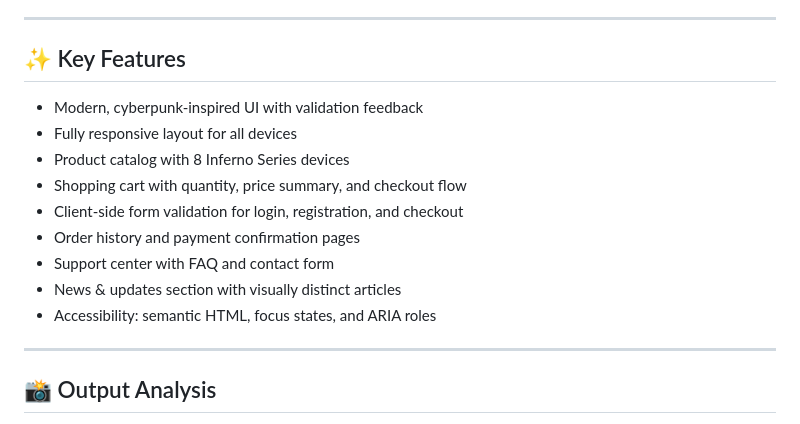
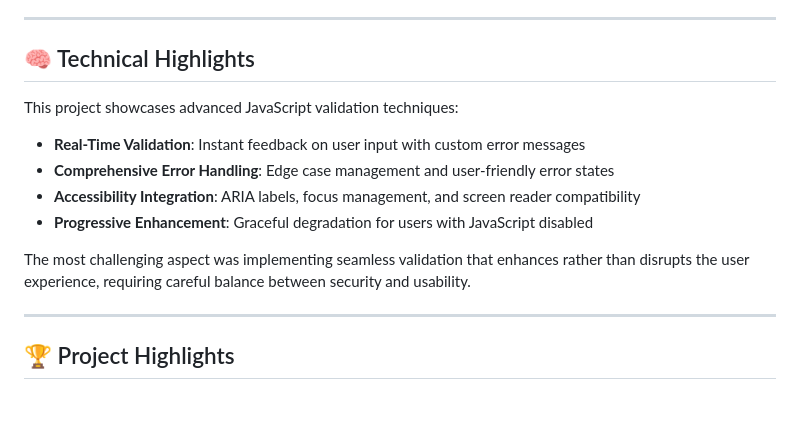
Before and after one commit to bavish007/ACE, a Markdown page: SDC/Experiment-03_Shopping-cart-app_validation/README.md, the part around one of its changes. Rendered like a GitHub page.

```diff
--- a/SDC/Experiment-03_Shopping-cart-app_validation/README.md
+++ b/SDC/Experiment-03_Shopping-cart-app_validation/README.md
@@ -97,18 +143,18 @@ cd Experiment-03_Shopping-cart-app_validation
 
 ---
 
-## ✨ Key Features
-- Modern, cyberpunk-inspired UI with validation feedback
-- Fully responsive layout for all devices
-- Product catalog with 8 Inferno Series devices
-- Shopping cart with quantity, price summary, and checkout flow
-- Client-side form validation for login, registration, and checkout
-- Order history and payment confirmation pages
-- Support center with FAQ and contact form
-- News & updates section with visually distinct articles
-- Accessibility: semantic HTML, focus states, and ARIA roles
+## 🧠 Technical Highlights
+
+This project showcases advanced JavaScript validation techniques:
+
+- **Real-Time Validation**: Instant feedback on user input with custom error messages
+- **Comprehensive Error Handling**: Edge case management and user-friendly error states
+- **Accessibility Integration**: ARIA labels, focus management, and screen reader compatibility
+- **Progressive Enhancement**: Graceful degradation for users with JavaScript disabled
+
+The most challenging aspect was implementing seamless validation that enhances rather than disrupts the user experience, requiring careful balance between security and usability.
 
 ---
 
-## 📸 Output Analysis
+## 🏆 Project Highlights
 
```
Also changed, not shown: other parts of SDC/Experiment-03_Shopping-cart-app_validation/README.md (+152 -127 lines).
